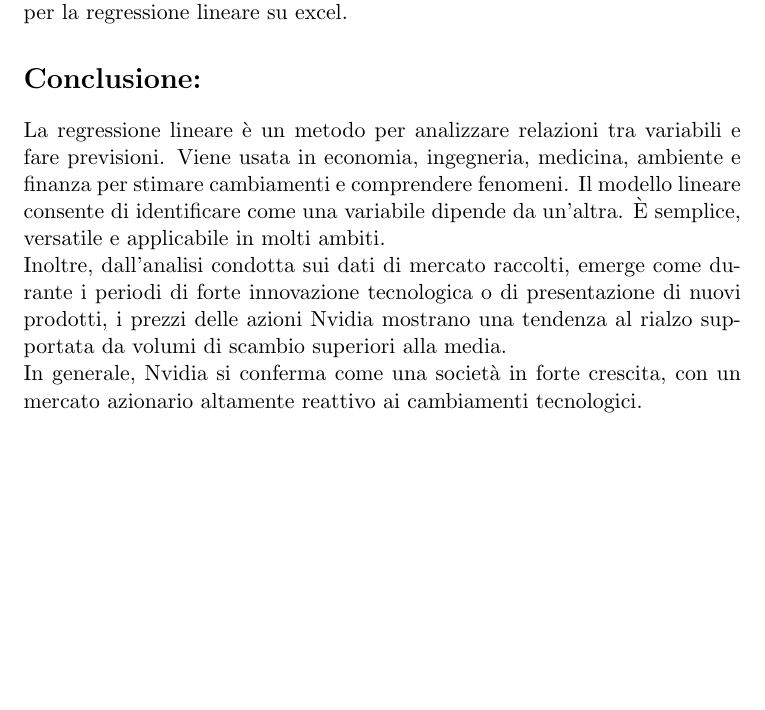
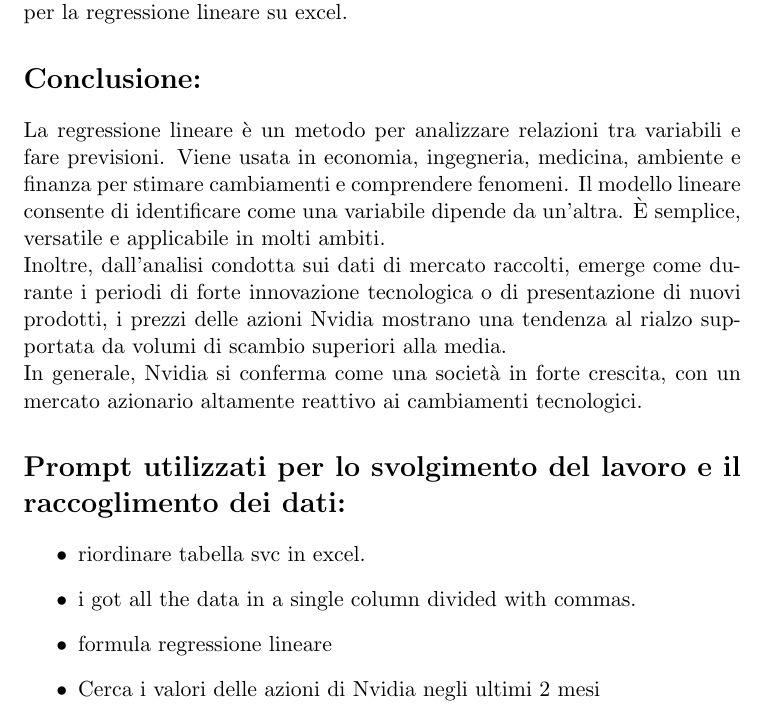
Before and after one commit to danieledu007/file-latex, a LaTeX document (latex/document.tex): part of page 3 of 3, cut so that both start at the same text, the shorter picture padded with empty space. Compiled offline with pdfLaTeX.

Commit message:
aggiunto altro contenuto

```diff
--- a/latex/document.tex
+++ b/latex/document.tex
@@ -55,5 +55,11 @@ in molti ambiti.\\
 Inoltre, dall'analisi condotta sui dati di mercato raccolti, emerge come durante i periodi di forte innovazione tecnologica o
 di presentazione di nuovi prodotti, i prezzi delle azioni Nvidia mostrano una tendenza al rialzo supportata da volumi di scambio superiori alla media.\\
 In generale, Nvidia si conferma come una società in forte crescita, con un mercato azionario altamente reattivo ai cambiamenti tecnologici.
-
+\section*{Prompt utilizzati per lo svolgimento del lavoro e il raccoglimento dei dati:}
+\begin{itemize}
+    \item riordinare tabella svc in excel.
+    \item i got all the data in a single column divided with commas.
+    \item formula regressione lineare
+    \item Cerca i valori delle azioni di Nvidia negli ultimi 2 mesi
+\end{itemize}
 \end{document}
```
Also changed, not shown: latex/document.pdf, 3 other files.
